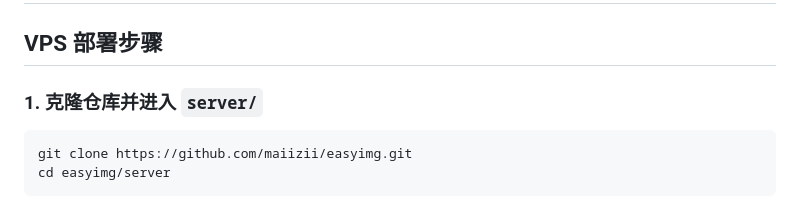
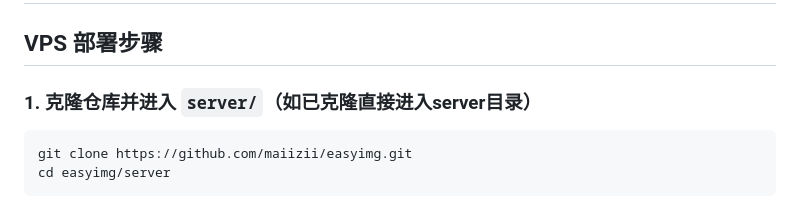
Before and after one commit to maiizii/easyimg, a Markdown page: server/README.md, the part around the change. Rendered like a GitHub page.

````diff
--- a/server/README.md
+++ b/server/README.md
@@ -2,7 +2,7 @@
 
 ## VPS 部署步骤
 
-### 1. 克隆仓库并进入 `server/`
+### 1. 克隆仓库并进入 `server/`（如已克隆直接进入server目录）
 
 ```bash
 git clone https://github.com/maiizii/easyimg.git
````
